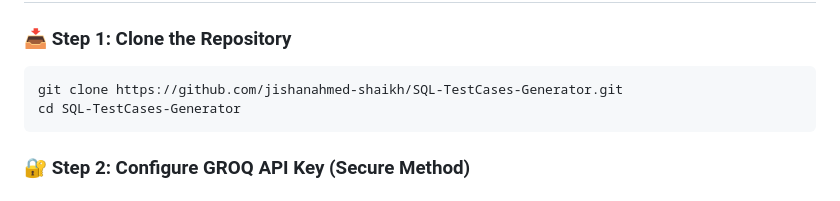
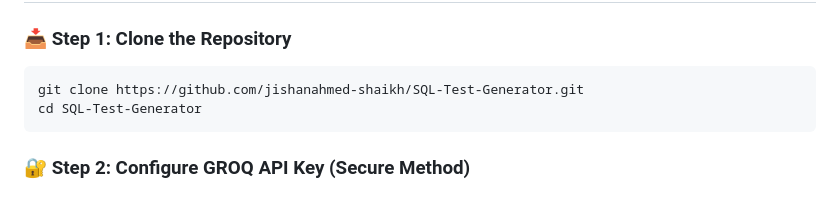
Before and after one commit to jishanahmed-shaikh/SQL-Test-Generator, a Markdown page: README.md, the part around the change. Rendered like a GitHub page.

````diff
--- a/README.md
+++ b/README.md
@@ -40,8 +40,8 @@ sql-query-generator/
 ### 📥 Step 1: Clone the Repository
 
 ```bash
-git clone https://github.com/jishanahmed-shaikh/SQL-TestCases-Generator.git
-cd SQL-TestCases-Generator
+git clone https://github.com/jishanahmed-shaikh/SQL-Test-Generator.git
+cd SQL-Test-Generator
 ```
 
 ### 🔐 Step 2: Configure GROQ API Key (Secure Method)
````
